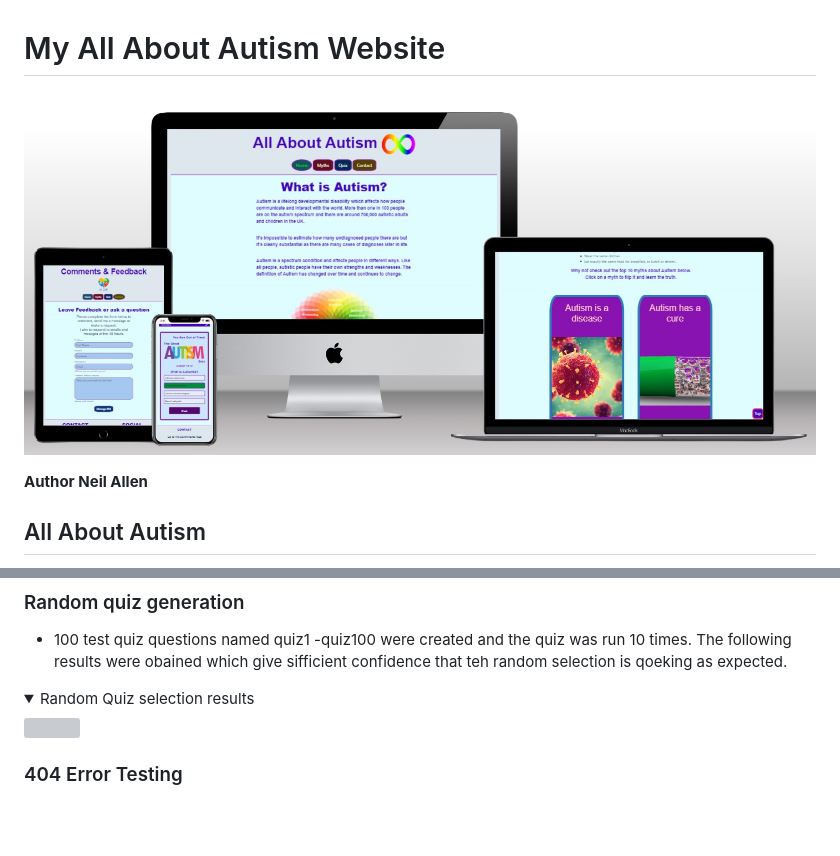
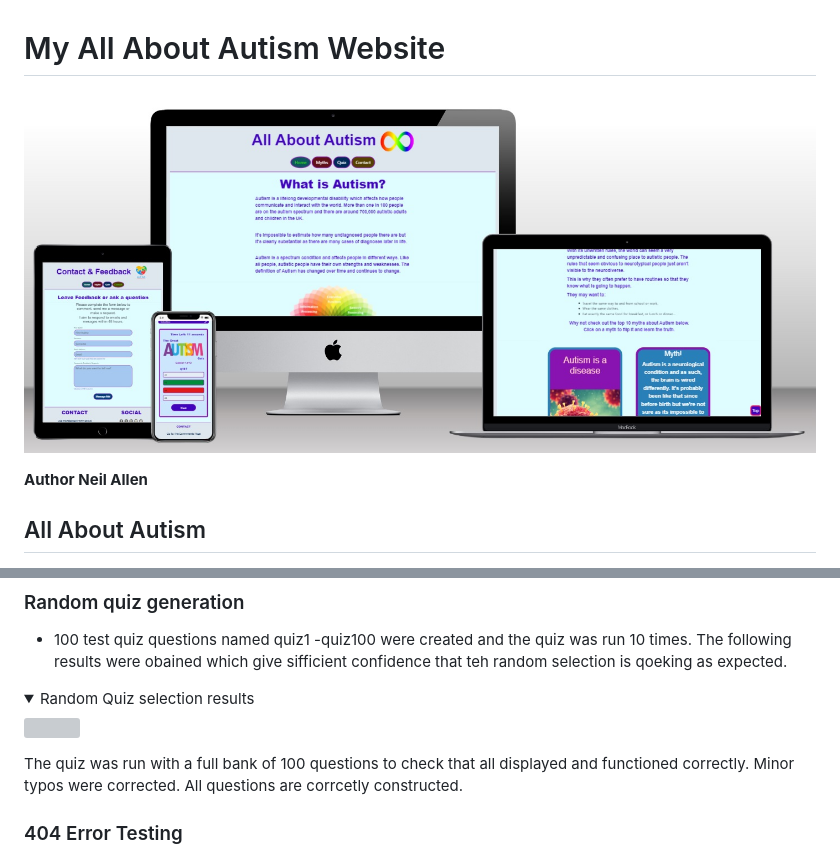
Before and after one commit to neil7057/all-about-autism, a Markdown page: README.md, 2 parts joined by grey strips. GitHub-like rendering; pictures changed too: docs/readme_images/site_mockup.jpg; folded sections open; blank space fills up the shorter version; grey boxes are pictures that could not be loaded.

Commit message:
Feat: adds full bank of 100 questions

```diff
--- a/README.md
+++ b/README.md
@@ -728,6 +728,8 @@ The 'go to' link react when hovered over.
 <img src="docs/testing/randon_quiz_test.jpg">
 </details>
 
+ The quiz was run with a full bank of 100 questions to check that all displayed and functioned correctly. Minor typos were corrected. All questions are corrcetly constructed.
+
 ### 404 Error Testing
 
 -   A bespoke 404 error page has been created to provide a better user experience.
```
Also changed, not shown: 1 other file.
